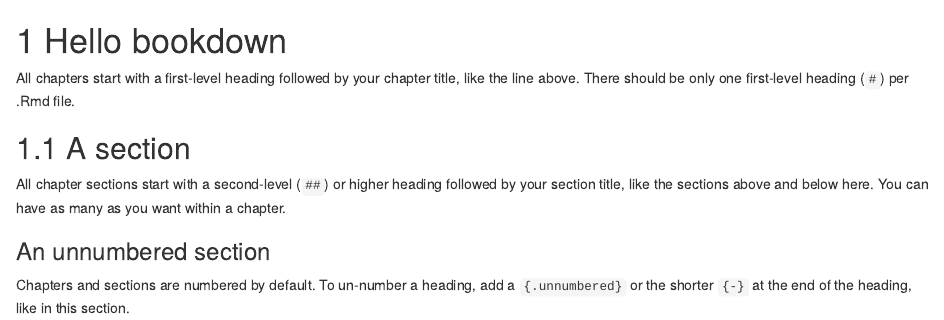
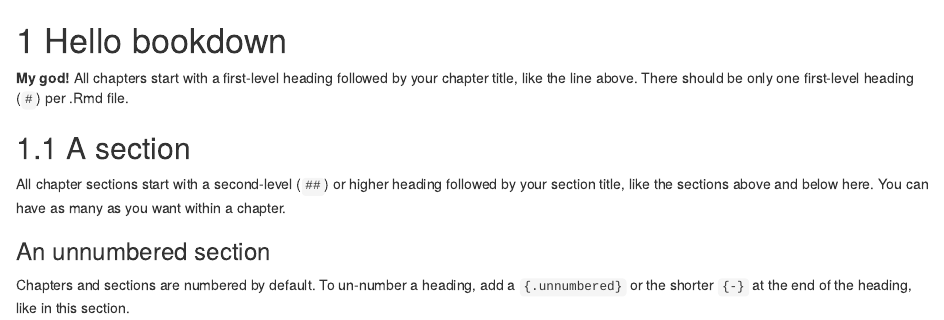
Before and after one commit to fj-navarro/testbookz, an R Markdown document (01-intro.Rmd): the page in a window 1100 px wide, from its top. Rendered offline with R 4.5, knitr and Pandoc, with nearby package versions; drawn as R Markdown's standard HTML page in place of the format the file asks for.

Commit message:
small changes

```diff
--- a/01-intro.Rmd
+++ b/01-intro.Rmd
@@ -1,6 +1,6 @@
 # Hello bookdown
 
-All chapters start with a first-level heading followed by your chapter title, like the line above. There should be only one first-level heading (`#`) per .Rmd file.
+**My god!** All chapters start with a first-level heading followed by your chapter title, like the line above. There should be only one first-level heading (`#`) per .Rmd file.
 
 ## A section
 
```
